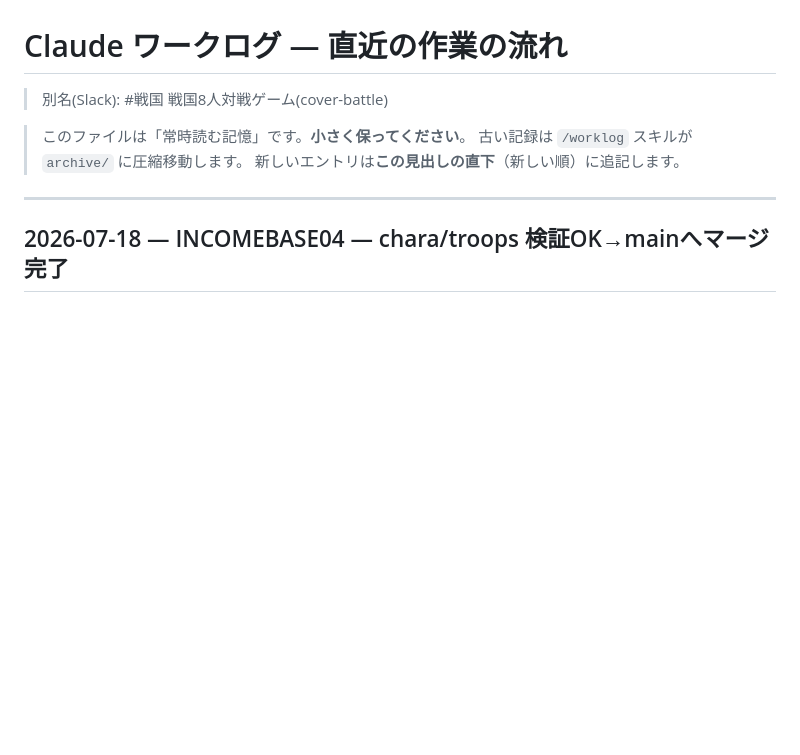
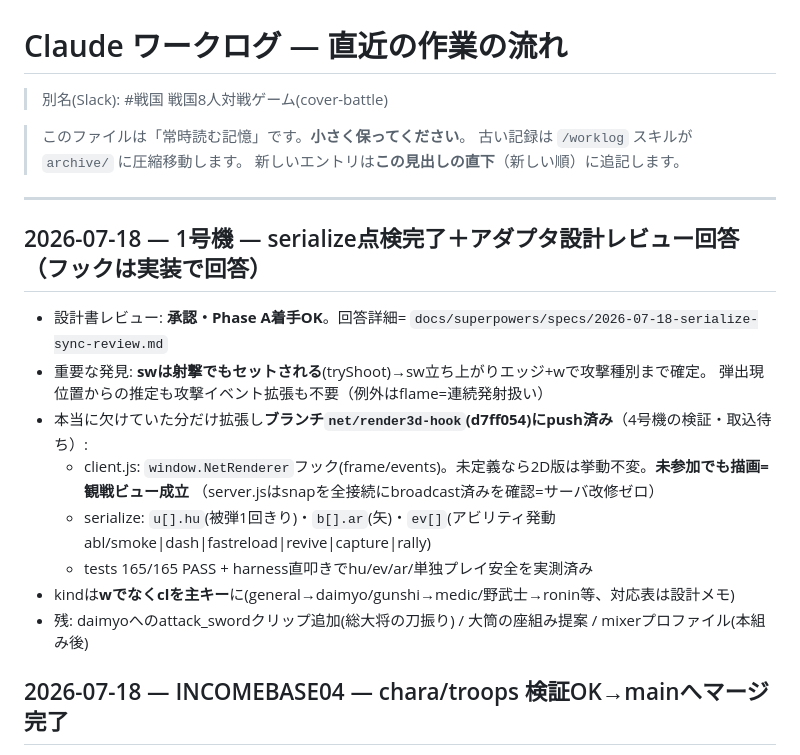
Before and after one commit to incomebase0108-alt/cover-battle, a Markdown page: .claude/worklog/CURRENT.md, the part around the change. Drawn GitHub-style; blank space fills up the shorter version.

Commit message:
docs: serialize点検+アダプタ設計レビュー回答(承認・Phase A着手OK)
Co-Authored-By: Claude Fable 5 <noreply@anthropic.com>

```diff
--- a/.claude/worklog/CURRENT.md
+++ b/.claude/worklog/CURRENT.md
@@ -6,6 +6,18 @@
 > 新しいエントリは**この見出しの直下**（新しい順）に追記します。
 
 ---
+
+## 2026-07-18 — 1号機 — serialize点検完了＋アダプタ設計レビュー回答（フックは実装で回答）
+- 設計書レビュー: **承認・Phase A着手OK**。回答詳細= `docs/superpowers/specs/2026-07-18-serialize-sync-review.md`
+- 重要な発見: **swは射撃でもセットされる**(tryShoot)→sw立ち上がりエッジ+wで攻撃種別まで確定。
+  弾出現位置からの推定も攻撃イベント拡張も不要（例外はflame=連続発射扱い）
+- 本当に欠けていた分だけ拡張し**ブランチ`net/render3d-hook`(d7ff054)にpush済み**（4号機の検証・取込待ち）:
+  - client.js: `window.NetRenderer`フック(frame/events)。未定義なら2D版は挙動不変。**未参加でも描画=観戦ビュー成立**
+    （server.jsはsnapを全接続にbroadcast済みを確認=サーバ改修ゼロ）
+  - serialize: `u[].hu`(被弾1回きり)・`b[].ar`(矢)・`ev[]`(アビリティ発動 abl/smoke|dash|fastreload|revive|capture|rally)
+  - tests 165/165 PASS + harness直叩きでhu/ev/ar/単独プレイ安全を実測済み
+- kindは**wでなくclを主キー**に(general→daimyo/gunshi→medic/野武士→ronin等、対応表は設計メモ)
+- 残: daimyoへのattack_swordクリップ追加(総大将の刀振り) / 大筒の座組み提案 / mixerプロファイル(本組み後)
 
 ## 2026-07-18 — INCOMEBASE04 — chara/troops 検証OK→mainへマージ完了
 - 8兵種の受入検証: Edgeヘッドレス+ローカルサーバで samurai_test.html を実描画→**8体全員表示・頭頂高さ揃いを確認**(身長計測修正が効いている)。API互換もレビュー済(main.jsはspear/katana/bowのみ使用、削除されたCLIP_NAMESの使用箇所なし)→ mainへマージ
```
Also changed, not shown: 1 other file.
